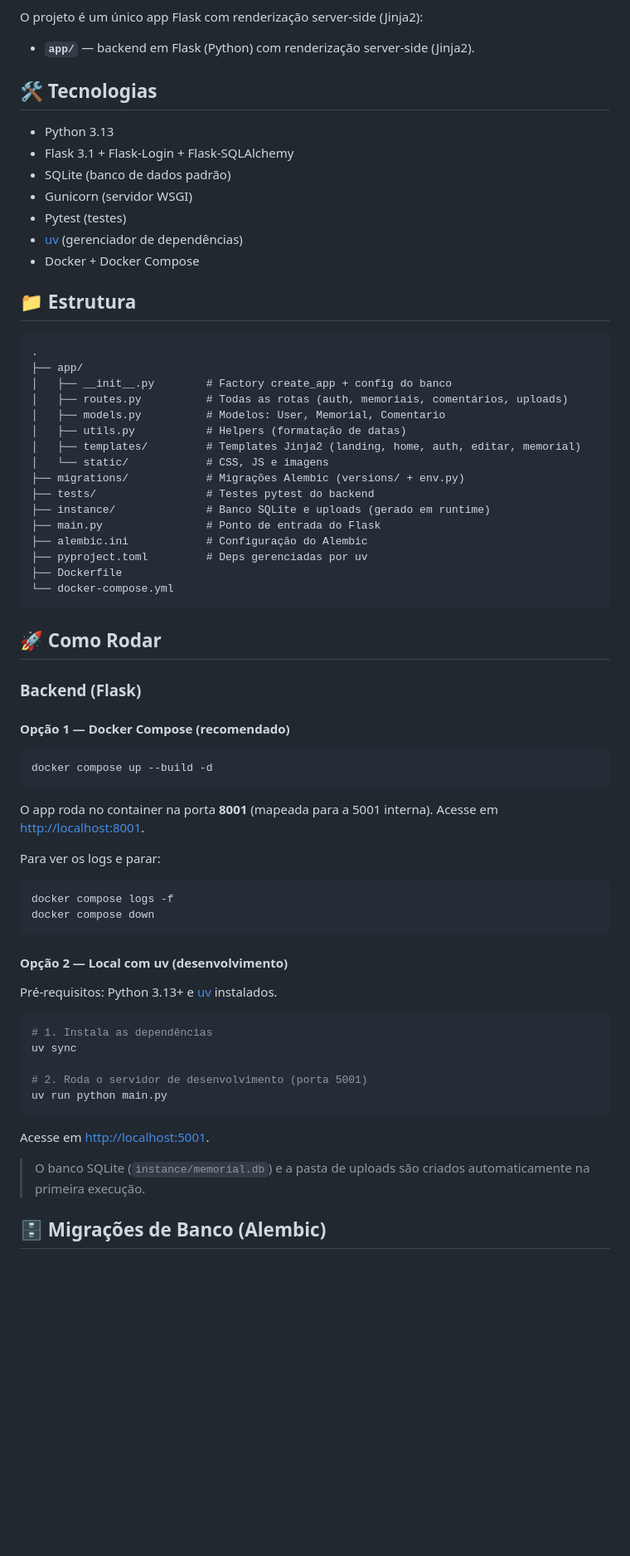
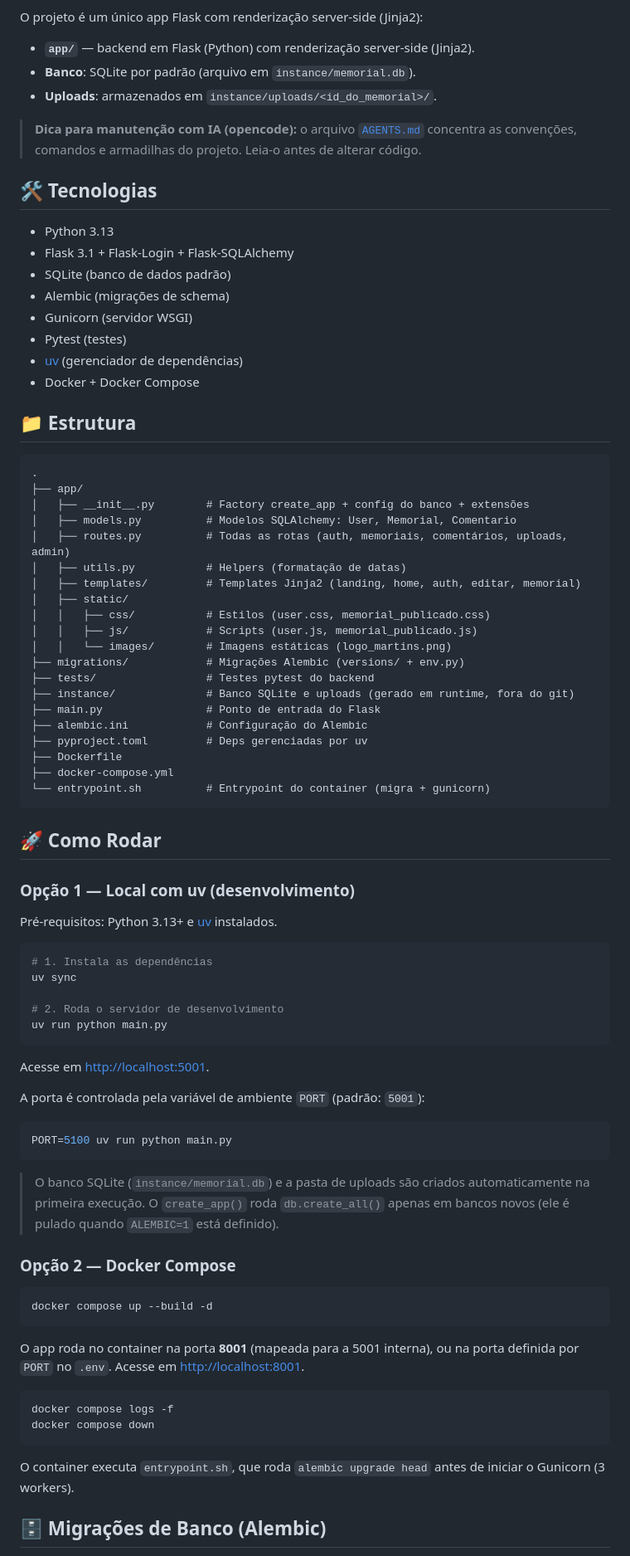
Before and after one commit to JPedroCMartins/memorial, a Markdown page: README.md, the part around one of its changes. Shown at 83% size. Rendered like a GitHub page; blank space fills up the shorter version.

Commit message:
docs: documenta o projeto no README e adiciona AGENTS.md para manutenção com IA

````diff
--- a/README.md
+++ b/README.md
@@ -12,12 +12,18 @@ de visitantes, que podem ser aprovadas/moderação pelo dono do memorial.
 O projeto é um único app Flask com renderização server-side (Jinja2):
 
 - **`app/`** — backend em Flask (Python) com renderização server-side (Jinja2).
+- **Banco**: SQLite por padrão (arquivo em `instance/memorial.db`).
+- **Uploads**: armazenados em `instance/uploads/<id_do_memorial>/`.
+
+> **Dica para manutenção com IA (opencode):** o arquivo [`AGENTS.md`](./AGENTS.md) concentra
+> as convenções, comandos e armadilhas do projeto. Leia-o antes de alterar código.
 
 ## 🛠️ Tecnologias
 
 - Python 3.13
 - Flask 3.1 + Flask-Login + Flask-SQLAlchemy
 - SQLite (banco de dados padrão)
+- Alembic (migrações de schema)
 - Gunicorn (servidor WSGI)
 - Pytest (testes)
 - [uv](https://github.com/astral-sh/uv) (gerenciador de dependências)
@@ -28,43 +34,29 @@ O projeto é um único app Flask com renderização server-side (Jinja2):
 ```
 .
 ├── app/
-│   ├── __init__.py        # Factory create_app + config do banco
-│   ├── routes.py          # Todas as rotas (auth, memoriais, comentários, uploads)
-│   ├── models.py          # Modelos: User, Memorial, Comentario
+│   ├── __init__.py        # Factory create_app + config do banco + extensões
+│   ├── models.py          # Modelos SQLAlchemy: User, Memorial, Comentario
+│   ├── routes.py          # Todas as rotas (auth, memoriais, comentários, uploads, admin)
 │   ├── utils.py           # Helpers (formatação de datas)
 │   ├── templates/         # Templates Jinja2 (landing, home, auth, editar, memorial)
-│   └── static/            # CSS, JS e imagens
+│   ├── static/
+│   │   ├── css/           # Estilos (user.css, memorial_publicado.css)
+│   │   ├── js/            # Scripts (user.js, memorial_publicado.js)
+│   │   └── images/        # Imagens estáticas (logo_martins.png)
 ├── migrations/            # Migrações Alembic (versions/ + env.py)
 ├── tests/                 # Testes pytest do backend
-├── instance/              # Banco SQLite e uploads (gerado em runtime)
+├── instance/              # Banco SQLite e uploads (gerado em runtime, fora do git)
 ├── main.py                # Ponto de entrada do Flask
 ├── alembic.ini            # Configuração do Alembic
 ├── pyproject.toml         # Deps gerenciadas por uv
 ├── Dockerfile
-└── docker-compose.yml
+├── docker-compose.yml
+└── entrypoint.sh          # Entrypoint do container (migra + gunicorn)
 ```
 
 ## 🚀 Como Rodar
 
-### Backend (Flask)
-
-#### Opção 1 — Docker Compose (recomendado)
-
-```bash
-docker compose up --build -d
-```
-
-O app roda no container na porta **8001** (mapeada para a 5001 interna).
-Acesse em <http://localhost:8001>.
-
-Para ver os logs e parar:
-
-```bash
-docker compose logs -f
-docker compose down
-```
-
-#### Opção 2 — Local com uv (desenvolvimento)
+### Opção 1 — Local com uv (desenvolvimento)
 
 Pré-requisitos: Python 3.13+ e [uv](https://github.com/astral-sh/uv) instalados.
 
@@ -72,14 +64,38 @@ Pré-requisitos: Python 3.13+ e [uv](https://github.com/astral-sh/uv) instalados
 # 1. Instala as dependências
 uv sync
 
-# 2. Roda o servidor de desenvolvimento (porta 5001)
+# 2. Roda o servidor de desenvolvimento
 uv run python main.py
 ```
 
 Acesse em <http://localhost:5001>.
 
+A porta é controlada pela variável de ambiente `PORT` (padrão: `5001`):
+
+```bash
+PORT=5100 uv run python main.py
+```
+
 > O banco SQLite (`instance/memorial.db`) e a pasta de uploads são criados
-> automaticamente na primeira execução.
+> automaticamente na primeira execução. O `create_app()` roda `db.create_all()`
+> apenas em bancos novos (ele é pulado quando `ALEMBIC=1` está definido).
+
+### Opção 2 — Docker Compose
+
+```bash
+docker compose up --build -d
+```
+
+O app roda no container na porta **8001** (mapeada para a 5001 interna), ou na porta
+definida por `PORT` no `.env`. Acesse em <http://localhost:8001>.
+
+```bash
+docker compose logs -f
+docker compose down
+```
+
+O container executa `entrypoint.sh`, que roda `alembic upgrade head` antes de iniciar
+o Gunicorn (3 workers).
 
 ## 🗄️ Migrações de Banco (Alembic)
 
````
Also changed, not shown: other parts of README.md (+100 -7 lines), AGENTS.md (added, +87 -0 lines).
